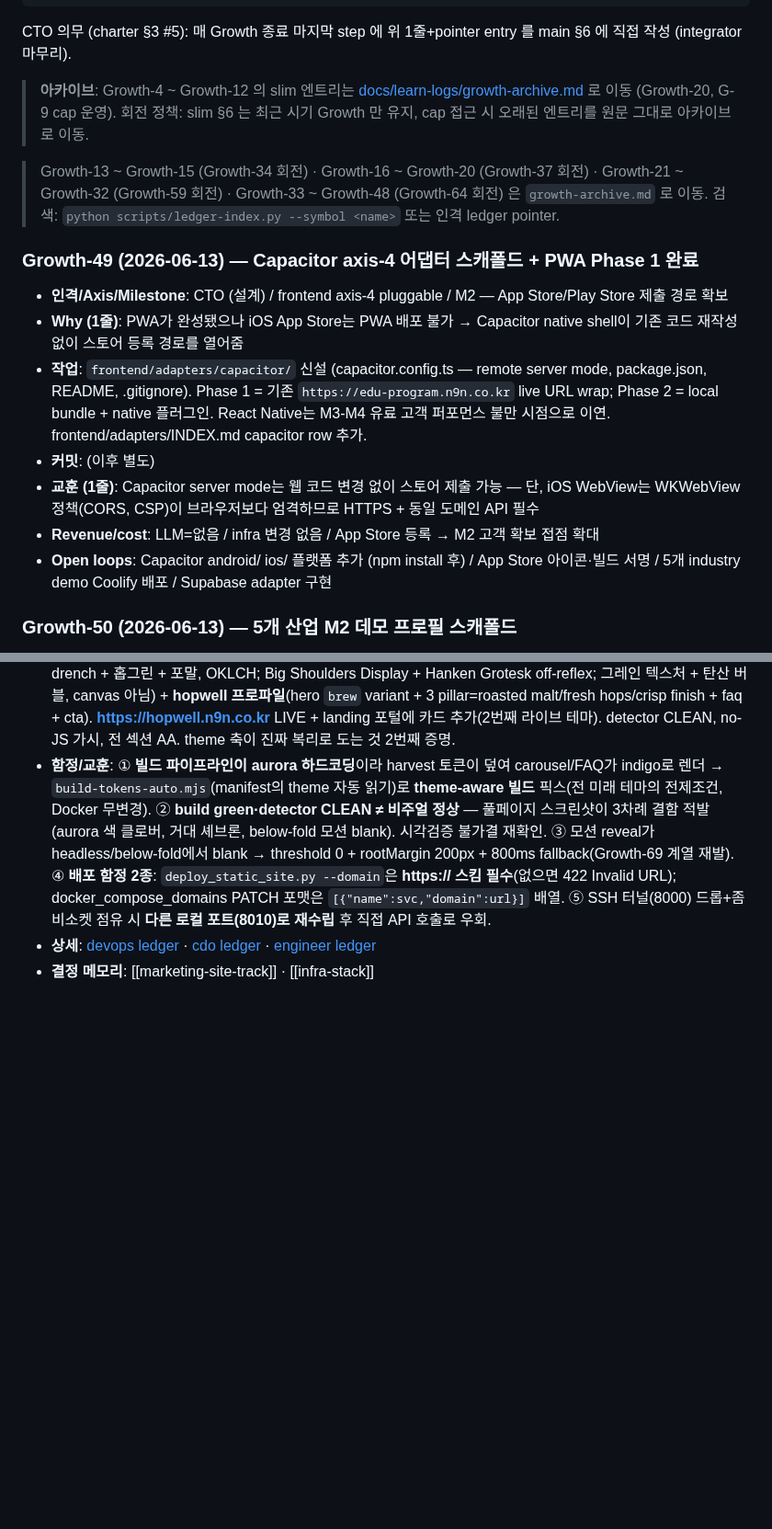
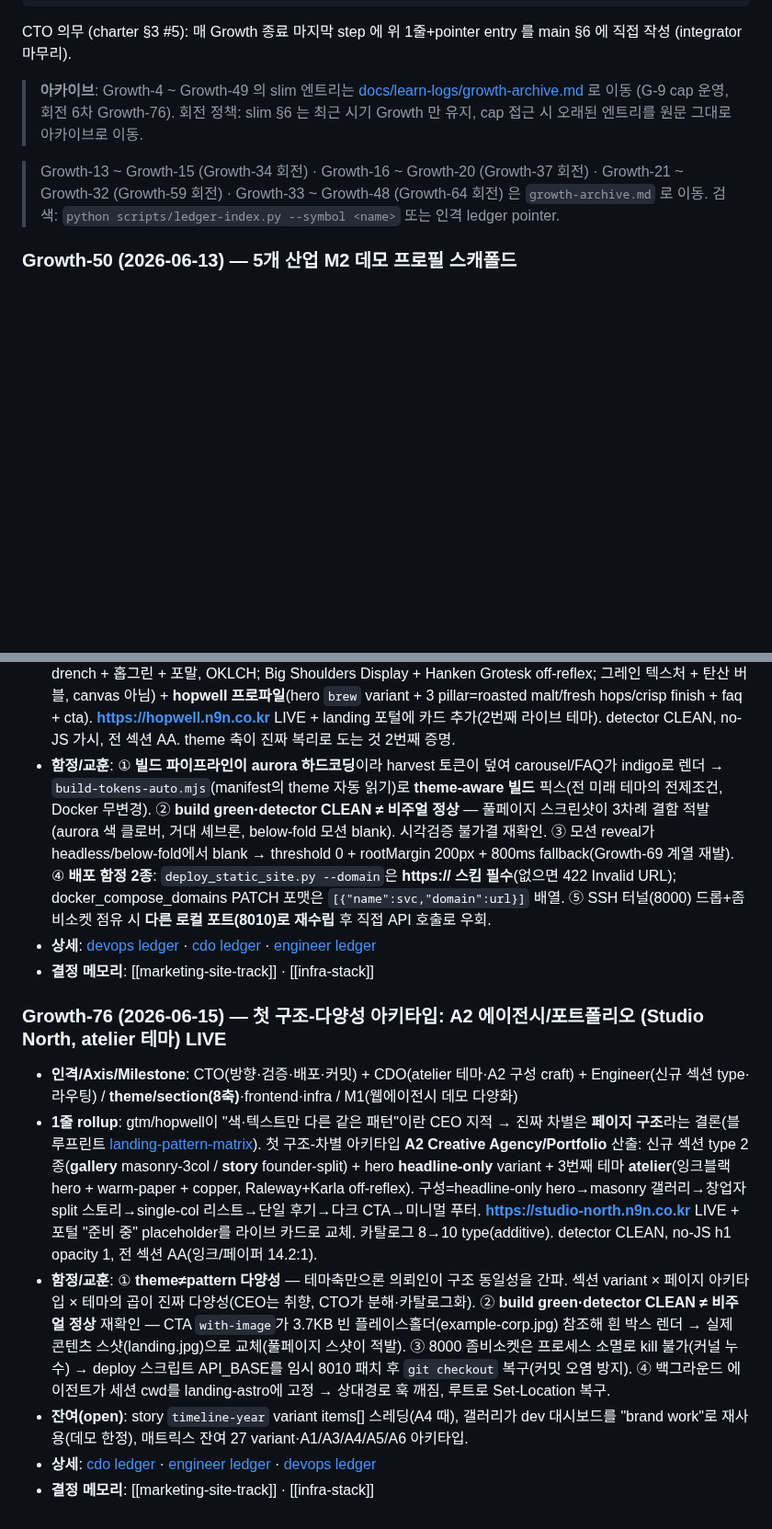
Before and after one commit to JasonMMo/compounding-stack-harness, a Markdown page: learn-log.md, 2 parts joined by grey strips. Shown at 92% size. GitHub-like rendering; blank space fills up the shorter version.

Commit message:
log(growth-76): A2 에이전시 아키타입(Studio North) LIVE + §6 회전 6차
첫 구조-다양성 아키타입 1줄 rollup + Growth-49 회전(202→194행, G-9 PASS).

Co-Authored-By: Claude Opus 4.8 <noreply@anthropic.com>

```diff
--- a/learn-log.md
+++ b/learn-log.md
@@ -185,19 +185,9 @@
 
 CTO 의무 (charter §3 #5): 매 Growth 종료 마지막 step 에 위 1줄+pointer entry 를 main §6 에 직접 작성 (integrator 마무리).
 
-> **아카이브**: Growth-4 ~ Growth-12 의 slim 엔트리는 [docs/learn-logs/growth-archive.md](docs/learn-logs/growth-archive.md) 로 이동 (Growth-20, G-9 cap 운영). 회전 정책: slim §6 는 최근 시기 Growth 만 유지, cap 접근 시 오래된 엔트리를 원문 그대로 아카이브로 이동.
+> **아카이브**: Growth-4 ~ Growth-49 의 slim 엔트리는 [docs/learn-logs/growth-archive.md](docs/learn-logs/growth-archive.md) 로 이동 (G-9 cap 운영, 회전 6차 Growth-76). 회전 정책: slim §6 는 최근 시기 Growth 만 유지, cap 접근 시 오래된 엔트리를 원문 그대로 아카이브로 이동.
 
 > Growth-13 ~ Growth-15 (Growth-34 회전) · Growth-16 ~ Growth-20 (Growth-37 회전) · Growth-21 ~ Growth-32 (Growth-59 회전) · Growth-33 ~ Growth-48 (Growth-64 회전) 은 `growth-archive.md` 로 이동. 검색: `python scripts/ledger-index.py --symbol <name>` 또는 인격 ledger pointer.
-
-### Growth-49 (2026-06-13) — Capacitor axis-4 어댑터 스캐폴드 + PWA Phase 1 완료
-
-- **인격/Axis/Milestone**: CTO (설계) / frontend axis-4 pluggable / M2 — App Store/Play Store 제출 경로 확보
-- **Why (1줄)**: PWA가 완성됐으나 iOS App Store는 PWA 배포 불가 → Capacitor native shell이 기존 코드 재작성 없이 스토어 등록 경로를 열어줌
-- **작업**: `frontend/adapters/capacitor/` 신설 (capacitor.config.ts — remote server mode, package.json, README, .gitignore). Phase 1 = 기존 `https://edu-program.n9n.co.kr` live URL wrap; Phase 2 = local bundle + native 플러그인. React Native는 M3-M4 유료 고객 퍼포먼스 불만 시점으로 이연. frontend/adapters/INDEX.md capacitor row 추가.
-- **커밋**: (이후 별도)
-- **교훈 (1줄)**: Capacitor server mode는 웹 코드 변경 없이 스토어 제출 가능 — 단, iOS WebView는 WKWebView 정책(CORS, CSP)이 브라우저보다 엄격하므로 HTTPS + 동일 도메인 API 필수
-- **Revenue/cost**: LLM=없음 / infra 변경 없음 / App Store 등록 → M2 고객 확보 접점 확대
-- **Open loops**: Capacitor android/ ios/ 플랫폼 추가 (npm install 후) / App Store 아이콘·빌드 서명 / 5개 industry demo Coolify 배포 / Supabase adapter 구현
 
 ### Growth-50 (2026-06-13) — 5개 산업 M2 데모 프로필 스캐폴드
 
@@ -431,3 +421,12 @@ CTO 의무 (charter §3 #5): 매 Growth 종료 마지막 step 에 위 1줄+point
 - **함정/교훈**: ① **빌드 파이프라인이 aurora 하드코딩**이라 harvest 토큰이 덮여 carousel/FAQ가 indigo로 렌더 → `build-tokens-auto.mjs`(manifest의 theme 자동 읽기)로 **theme-aware 빌드** 픽스(전 미래 테마의 전제조건, Docker 무변경). ② **build green·detector CLEAN ≠ 비주얼 정상** — 풀페이지 스크린샷이 3차례 결함 적발(aurora 색 클로버, 거대 셰브론, below-fold 모션 blank). 시각검증 불가결 재확인. ③ 모션 reveal가 headless/below-fold에서 blank → threshold 0 + rootMargin 200px + 800ms fallback(Growth-69 계열 재발). ④ **배포 함정 2종**: `deploy_static_site.py --domain`은 **https:// 스킴 필수**(없으면 422 Invalid URL); docker_compose_domains PATCH 포맷은 `[{"name":svc,"domain":url}]` 배열. ⑤ SSH 터널(8000) 드롭+좀비소켓 점유 시 **다른 로컬 포트(8010)로 재수립** 후 직접 API 호출로 우회.
 - **상세**: [devops ledger](docs/learn-logs/devops.md) · [cdo ledger](docs/learn-logs/cdo.md) · [engineer ledger](docs/learn-logs/engineer.md)
 - **결정 메모리**: [[marketing-site-track]] · [[infra-stack]]
+
+### Growth-76 (2026-06-15) — 첫 구조-다양성 아키타입: A2 에이전시/포트폴리오 (Studio North, atelier 테마) LIVE
+
+- **인격/Axis/Milestone**: CTO(방향·검증·배포·커밋) + CDO(atelier 테마·A2 구성 craft) + Engineer(신규 섹션 type·라우팅) / **theme/section(8축)**·frontend·infra / M1(웹에이전시 데모 다양화)
+- **1줄 rollup**: gtm/hopwell이 "색·텍스트만 다른 같은 패턴"이란 CEO 지적 → 진짜 차별은 **페이지 구조**라는 결론(블루프린트 [landing-pattern-matrix](docs/architecture/landing-pattern-matrix.md)). 첫 구조-차별 아키타입 **A2 Creative Agency/Portfolio** 산출: 신규 섹션 type 2종(**gallery** masonry-3col / **story** founder-split) + hero **headline-only** variant + 3번째 테마 **atelier**(잉크블랙 hero + warm-paper + copper, Raleway+Karla off-reflex). 구성=headline-only hero→masonry 갤러리→창업자 split 스토리→single-col 리스트→단일 후기→다크 CTA→미니멀 푸터. **https://studio-north.n9n.co.kr** LIVE + 포털 "준비 중" placeholder를 라이브 카드로 교체. 카탈로그 8→10 type(additive). detector CLEAN, no-JS h1 opacity 1, 전 섹션 AA(잉크/페이퍼 14.2:1).
+- **함정/교훈**: ① **theme≠pattern 다양성** — 테마축만으론 의뢰인이 구조 동일성을 간파. 섹션 variant × 페이지 아키타입 × 테마의 곱이 진짜 다양성(CEO는 취향, CTO가 분해·카탈로그화). ② **build green·detector CLEAN ≠ 비주얼 정상** 재확인 — CTA `with-image`가 3.7KB 빈 플레이스홀더(example-corp.jpg) 참조해 흰 박스 렌더 → 실제 콘텐츠 스샷(landing.jpg)으로 교체(풀페이지 스샷이 적발). ③ 8000 좀비소켓은 프로세스 소멸로 kill 불가(커널 누수) → deploy 스크립트 API_BASE를 임시 8010 패치 후 `git checkout` 복구(커밋 오염 방지). ④ 백그라운드 에이전트가 세션 cwd를 landing-astro에 고정 → 상대경로 훅 깨짐, 루트로 Set-Location 복구.
+- **잔여(open)**: story `timeline-year` variant items[] 스레딩(A4 때), 갤러리가 dev 대시보드를 "brand work"로 재사용(데모 한정), 매트릭스 잔여 27 variant·A1/A3/A4/A5/A6 아키타입.
+- **상세**: [cdo ledger](docs/learn-logs/cdo.md) · [engineer ledger](docs/learn-logs/engineer.md) · [devops ledger](docs/learn-logs/devops.md)
+- **결정 메모리**: [[marketing-site-track]] · [[infra-stack]]
```
